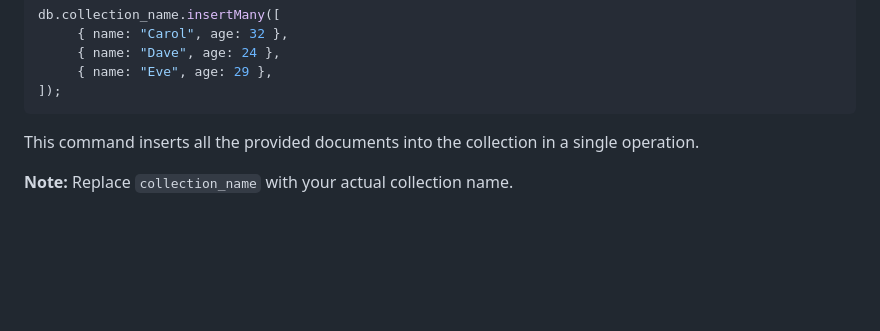
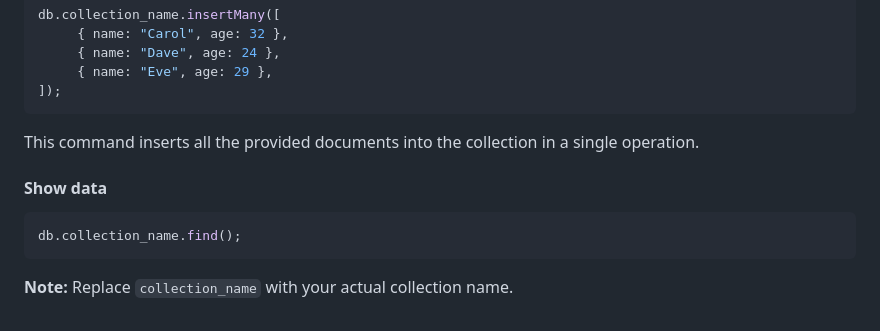
Before and after one commit to wpseemol/learning, a Markdown page: README.md, the part around the change. Rendered like a GitHub page; blank space fills up the shorter version.

Commit message:
mongodb data base some inseart and some thing update

````diff
--- a/README.md
+++ b/README.md
@@ -294,4 +294,10 @@ db.collection_name.insertMany([
 
 This command inserts all the provided documents into the collection in a single operation.
 
+#### Show data
+
+```javascript
+db.collection_name.find();
+```
+
 **Note:** Replace `collection_name` with your actual collection name.
````
